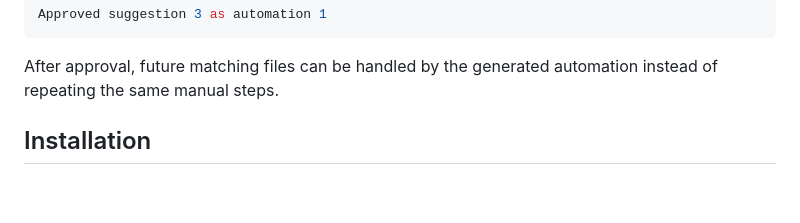
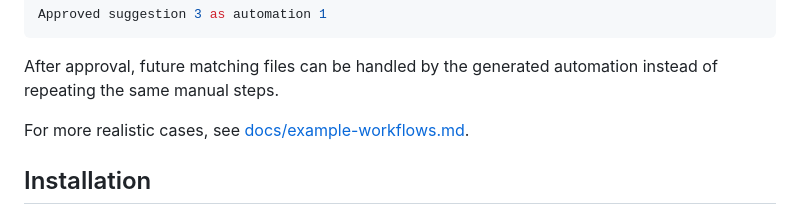
Before and after one commit to nickvd7/flowd, a Markdown page: README.md, the part around the change. Drawn GitHub-style; blank space fills up the shorter version.

Commit message:
docs: add example workflows for flowd (#40)

````diff
--- a/README.md
+++ b/README.md
@@ -41,6 +41,8 @@ Approved suggestion 3 as automation 1
 ```
 
 After approval, future matching files can be handled by the generated automation instead of repeating the same manual steps.
+
+For more realistic cases, see [docs/example-workflows.md](/Users/nickvandort/Documents/Coding/flowd/docs/example-workflows.md).
 
 ## Installation
 
````
Also changed, not shown: docs/example-workflows.md (added, +132 -0 lines).
